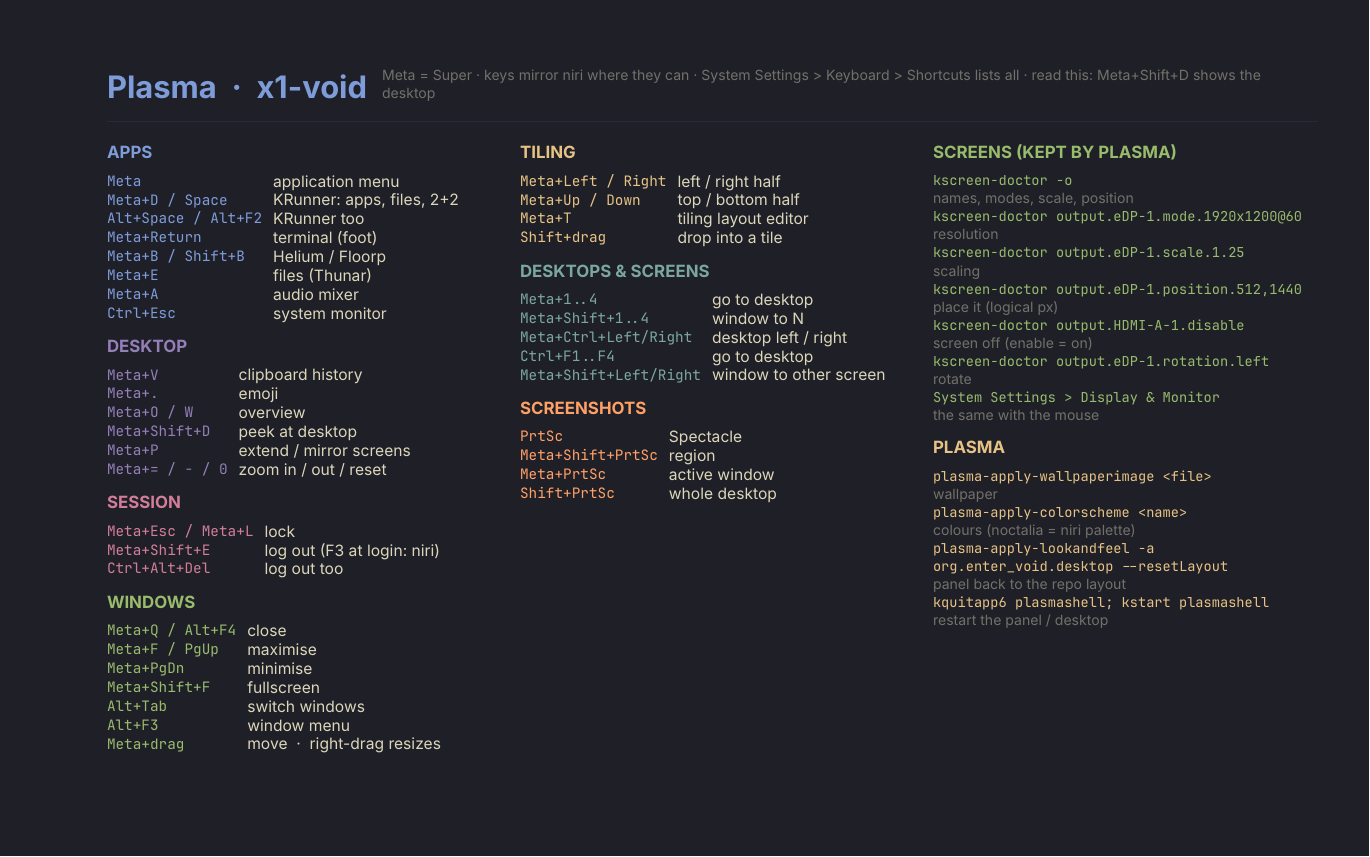
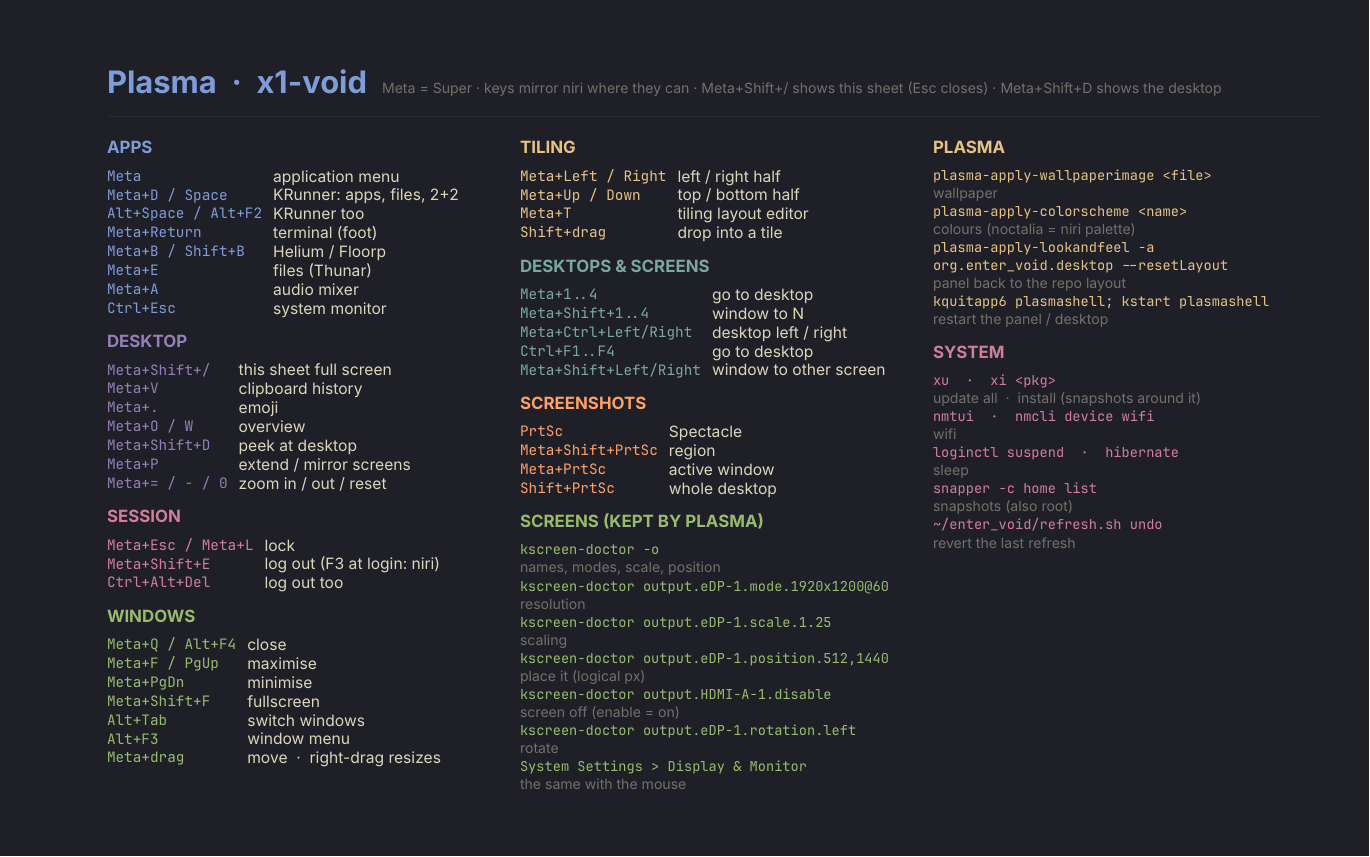
Before and after one commit to marek31/enter_the_void, a Typst document (files/wallpaper/keys-plasma.typ): page 1 of 2 before the commit and the whole page after it. Compiled offline with Typst 0.15.

Commit message:
Plasma: Meta+Shift+/ shows the key cheat sheet, wallpaper applied automatically
- plasma-keys: keys-plasma.png full screen in imv, same key or Esc closes (niri's
  hotkey overlay equivalent); bound via plasma-void-config VERSION 3
- autostart applies the cheat sheet as wallpaper once per rendered image, also on
  Plasma sessions set up before the wallpaper existed

```diff
--- a/files/wallpaper/keys-plasma.typ
+++ b/files/wallpaper/keys-plasma.typ
@@ -3,7 +3,7 @@
 #import "keys-style.typ": *
 
 #show: sheet.with("Plasma  ·  x1-void",
-  [Meta = Super  ·  keys mirror niri where they can  ·  System Settings > Keyboard > Shortcuts lists all  ·  read this: Meta+Shift+D shows the desktop], size: 14.6pt, cols: 3)
+  [Meta = Super  ·  keys mirror niri where they can  ·  Meta+Shift+/ shows this sheet (Esc closes)  ·  Meta+Shift+D shows the desktop], size: 14.6pt, cols: 3)
 
 #section(blue, "Apps",
   ("Meta", "application menu"),
@@ -17,6 +17,7 @@
 )
 
 #section(violet, "Desktop",
+  ("Meta+Shift+/", "this sheet full screen"),
   ("Meta+V", "clipboard history"),
   ("Meta+.", "emoji"),
   ("Meta+O / W", "overview"),
```
Also changed, not shown: enter_void_design.md (+1 -0 lines), README.md, 5 other files.
